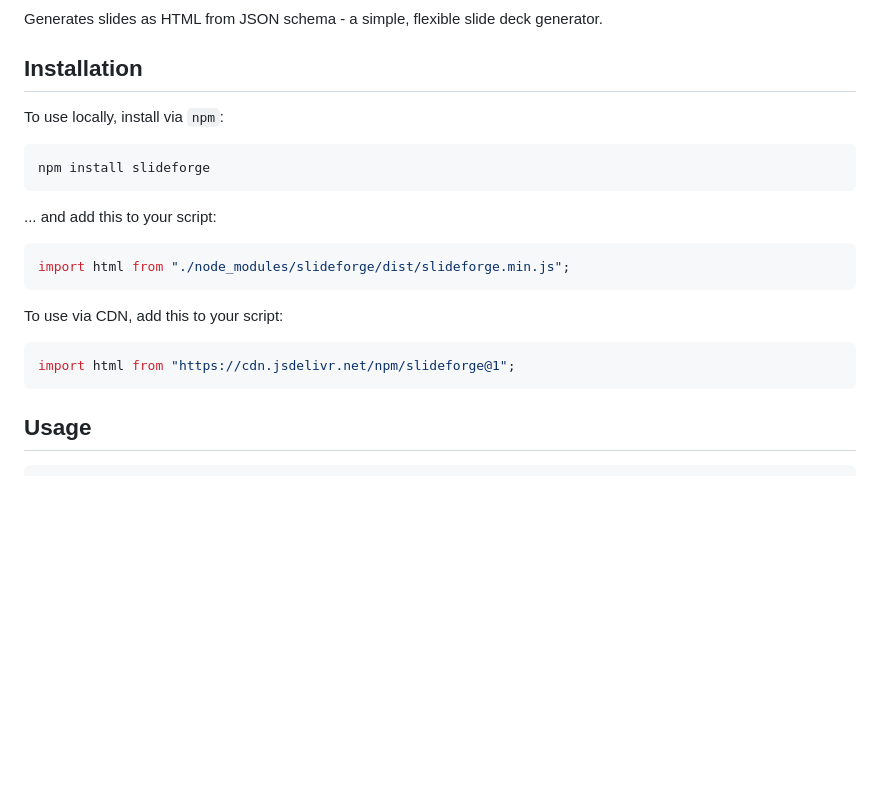
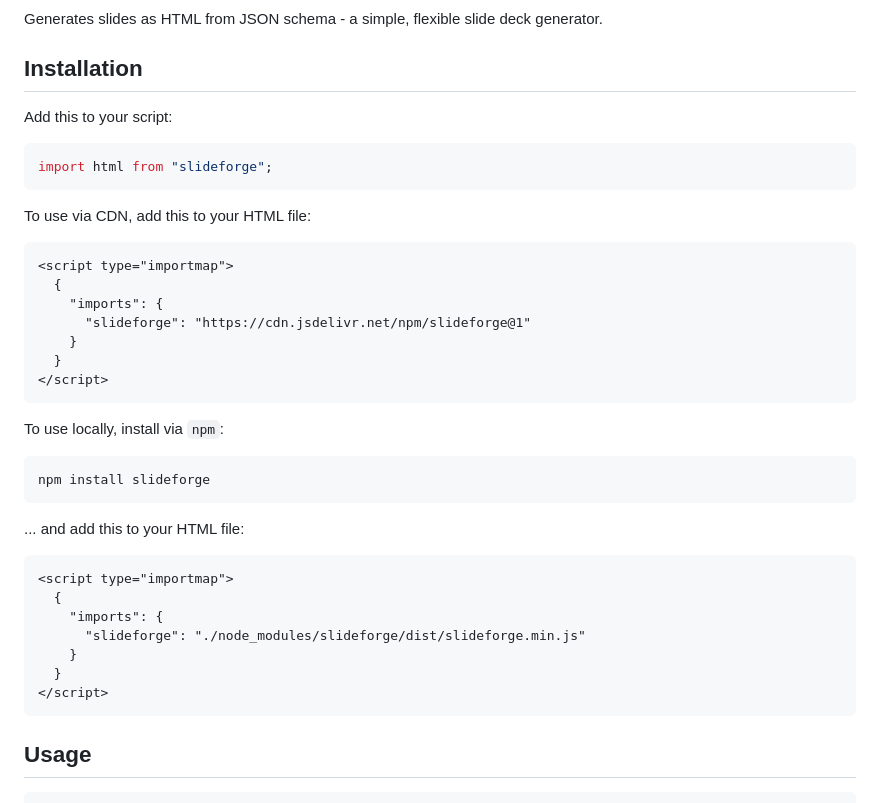
Before and after one commit to sanand0/slidegen, a Markdown page: README.md, the part around the change. GitHub-like rendering; blank space fills up the shorter version.

Commit message:
docs: add browser import map installation example
Use import { something } from package;
Recommend import maps in browser - modern practice.
Include CDN + local import map snippets.

````diff
--- a/README.md
+++ b/README.md
@@ -8,22 +8,40 @@ Generates slides as HTML from JSON schema - a simple, flexible slide deck genera
 
 ## Installation
 
+Add this to your script:
+
+```js
+import html from "slideforge";
+```
+
+To use via CDN, add this to your HTML file:
+
+```html
+<script type="importmap">
+  {
+    "imports": {
+      "slideforge": "https://cdn.jsdelivr.net/npm/slideforge@1"
+    }
+  }
+</script>
+```
+
 To use locally, install via `npm`:
 
 ```bash
 npm install slideforge
 ```
 
-... and add this to your script:
+... and add this to your HTML file:
 
-```js
-import html from "./node_modules/slideforge/dist/slideforge.min.js";
-```
-
-To use via CDN, add this to your script:
-
-```js
-import html from "https://cdn.jsdelivr.net/npm/slideforge@1";
+```html
+<script type="importmap">
+  {
+    "imports": {
+      "slideforge": "./node_modules/slideforge/dist/slideforge.min.js"
+    }
+  }
+</script>
 ```
 
 ## Usage
````
